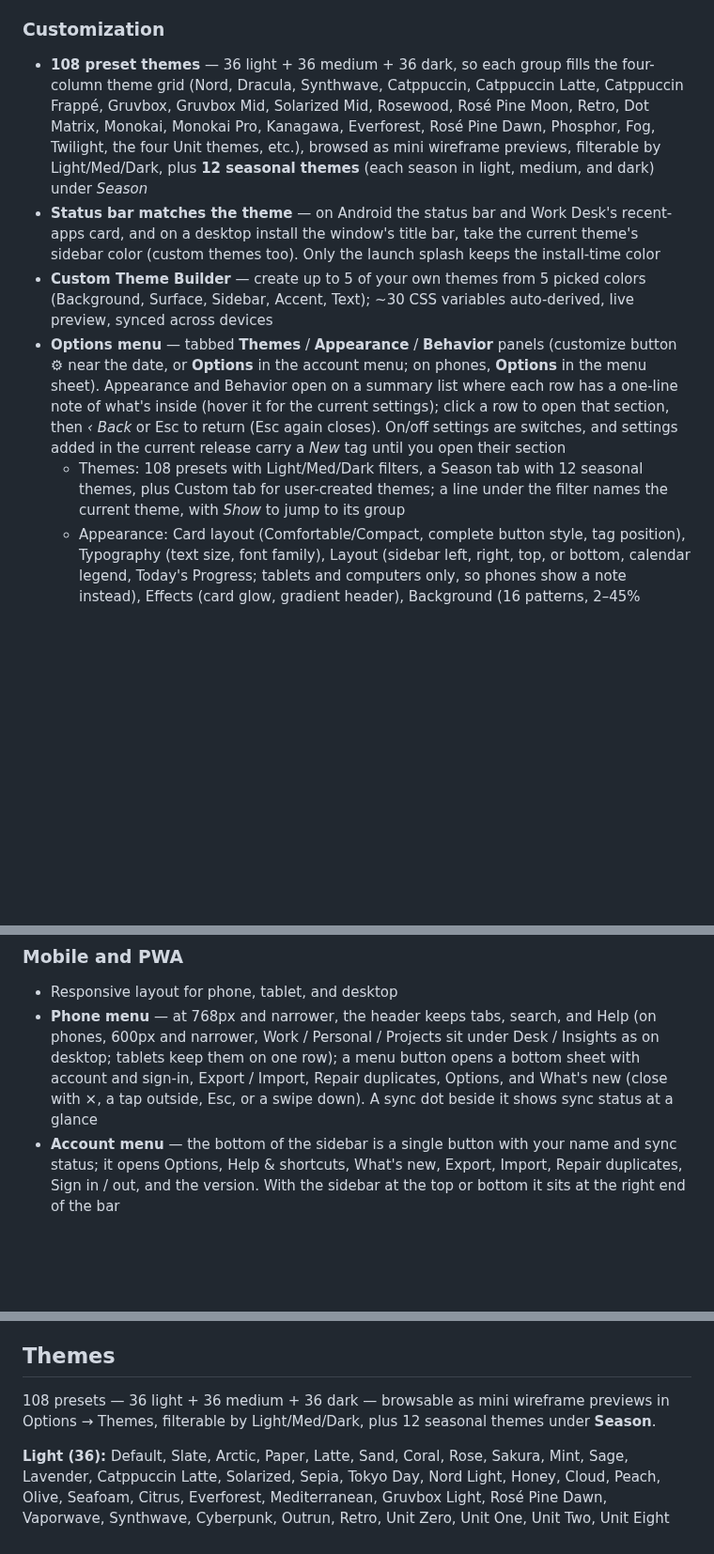
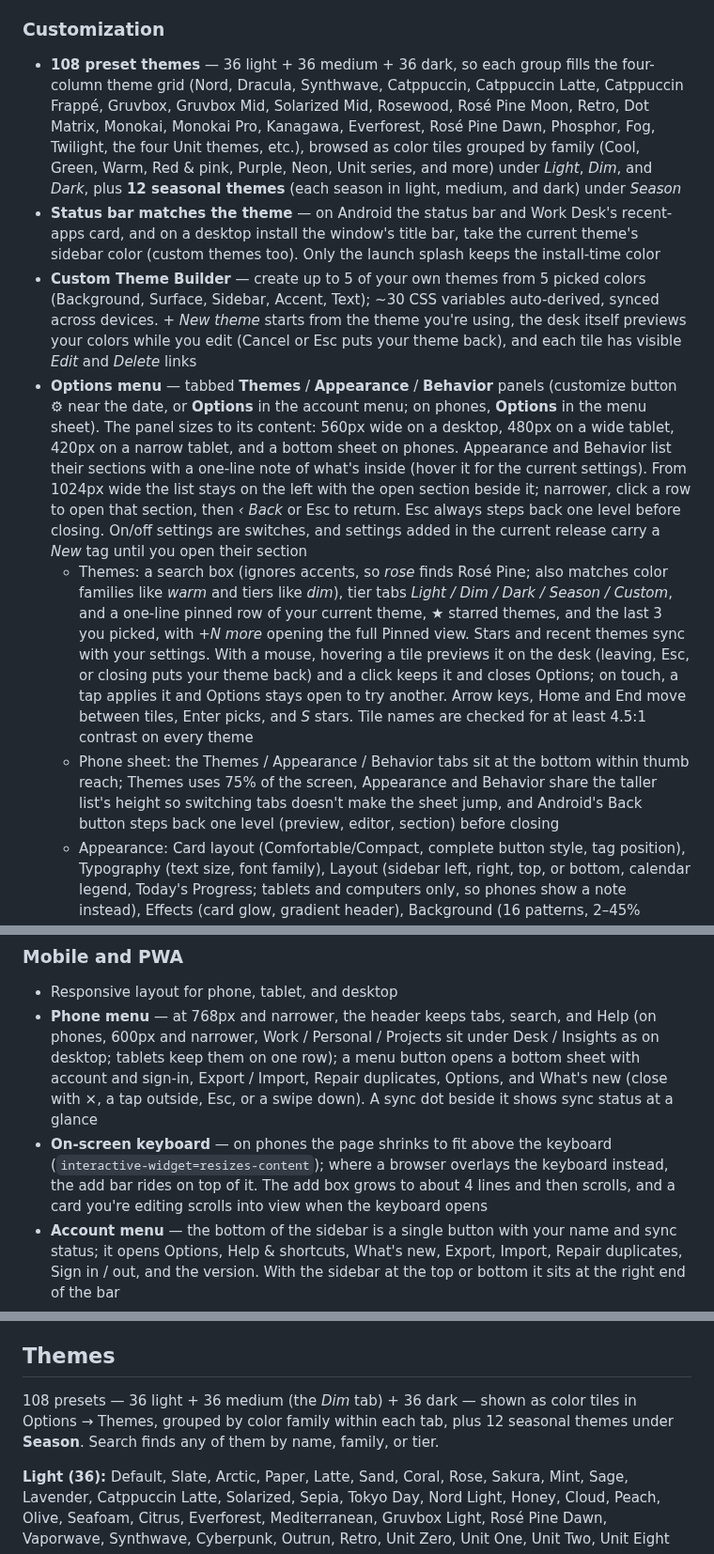
Before and after one commit to KeithRHayden/work_desk, a Markdown page: README.md, 3 parts joined by grey strips. Shown at 94% size. Drawn GitHub-style; blank space fills up the shorter version.

```diff
--- a/README.md
+++ b/README.md
@@ -64,11 +64,12 @@ A personal daily desk for tasks, notes, and light project tracking — with opti
 
 ### Customization
 
-- **108 preset themes** — 36 light + 36 medium + 36 dark, so each group fills the four-column theme grid (Nord, Dracula, Synthwave, Catppuccin, Catppuccin Latte, Catppuccin Frappé, Gruvbox, Gruvbox Mid, Solarized Mid, Rosewood, Rosé Pine Moon, Retro, Dot Matrix, Monokai, Monokai Pro, Kanagawa, Everforest, Rosé Pine Dawn, Phosphor, Fog, Twilight, the four Unit themes, etc.), browsed as mini wireframe previews, filterable by Light/Med/Dark, plus **12 seasonal themes** (each season in light, medium, and dark) under *Season*
+- **108 preset themes** — 36 light + 36 medium + 36 dark, so each group fills the four-column theme grid (Nord, Dracula, Synthwave, Catppuccin, Catppuccin Latte, Catppuccin Frappé, Gruvbox, Gruvbox Mid, Solarized Mid, Rosewood, Rosé Pine Moon, Retro, Dot Matrix, Monokai, Monokai Pro, Kanagawa, Everforest, Rosé Pine Dawn, Phosphor, Fog, Twilight, the four Unit themes, etc.), browsed as color tiles grouped by family (Cool, Green, Warm, Red & pink, Purple, Neon, Unit series, and more) under *Light*, *Dim*, and *Dark*, plus **12 seasonal themes** (each season in light, medium, and dark) under *Season*
 - **Status bar matches the theme** — on Android the status bar and Work Desk's recent-apps card, and on a desktop install the window's title bar, take the current theme's sidebar color (custom themes too). Only the launch splash keeps the install-time color
-- **Custom Theme Builder** — create up to 5 of your own themes from 5 picked colors (Background, Surface, Sidebar, Accent, Text); ~30 CSS variables auto-derived, live preview, synced across devices
-- **Options menu** — tabbed **Themes** / **Appearance** / **Behavior** panels (customize button ⚙ near the date, or **Options** in the account menu; on phones, **Options** in the menu sheet). Appearance and Behavior open on a summary list where each row has a one-line note of what's inside (hover it for the current settings); click a row to open that section, then *‹ Back* or Esc to return (Esc again closes). On/off settings are switches, and settings added in the current release carry a *New* tag until you open their section
-  - Themes: 108 presets with Light/Med/Dark filters, a Season tab with 12 seasonal themes, plus Custom tab for user-created themes; a line under the filter names the current theme, with *Show* to jump to its group
+- **Custom Theme Builder** — create up to 5 of your own themes from 5 picked colors (Background, Surface, Sidebar, Accent, Text); ~30 CSS variables auto-derived, synced across devices. *+ New theme* starts from the theme you're using, the desk itself previews your colors while you edit (Cancel or Esc puts your theme back), and each tile has visible *Edit* and *Delete* links
+- **Options menu** — tabbed **Themes** / **Appearance** / **Behavior** panels (customize button ⚙ near the date, or **Options** in the account menu; on phones, **Options** in the menu sheet). The panel sizes to its content: 560px wide on a desktop, 480px on a wide tablet, 420px on a narrow tablet, and a bottom sheet on phones. Appearance and Behavior list their sections with a one-line note of what's inside (hover it for the current settings). From 1024px wide the list stays on the left with the open section beside it; narrower, click a row to open that section, then *‹ Back* or Esc to return. Esc always steps back one level before closing. On/off settings are switches, and settings added in the current release carry a *New* tag until you open their section
+  - Themes: a search box (ignores accents, so *rose* finds Rosé Pine; also matches color families like *warm* and tiers like *dim*), tier tabs *Light / Dim / Dark / Season / Custom*, and a one-line pinned row of your current theme, ★ starred themes, and the last 3 you picked, with *+N more* opening the full Pinned view. Stars and recent themes sync with your settings. With a mouse, hovering a tile previews it on the desk (leaving, Esc, or closing puts your theme back) and a click keeps it and closes Options; on touch, a tap applies it and Options stays open to try another. Arrow keys, Home and End move between tiles, Enter picks, and *S* stars. Tile names are checked for at least 4.5:1 contrast on every theme
+  - Phone sheet: the Themes / Appearance / Behavior tabs sit at the bottom within thumb reach; Themes uses 75% of the screen, Appearance and Behavior share the taller list's height so switching tabs doesn't make the sheet jump, and Android's Back button steps back one level (preview, editor, section) before closing
   - Appearance: Card layout (Comfortable/Compact, complete button style, tag position), Typography (text size, font family), Layout (sidebar left, right, top, or bottom, calendar legend, Today's Progress; tablets and computers only, so phones show a note instead), Effects (card glow, gradient header), Background (16 patterns, 2–45% strength), Tags (tag colors; top 8 tags with *Show all*; *Reset* only on pinned colors)
   - Behavior: General (startup view, first day of week, quieter weekends), Tasks (keep comments open, auto-collapse completed with threshold 3–20, auto carry each day, celebration confetti, confirm before delete, strike-through completed tasks), Projects (truncate long notes), Insights (weekends don't break streaks), Holidays (past custom holidays hidden behind *Show past*)
   - *Reset to defaults* at the bottom of Appearance and Behavior restores new-install settings for that tab; theme, pinned tag colors, and custom holidays are kept
@@ -91,6 +92,7 @@ A personal daily desk for tasks, notes, and light project tracking — with opti
 
 - Responsive layout for phone, tablet, and desktop
 - **Phone menu** — at 768px and narrower, the header keeps tabs, search, and Help (on phones, 600px and narrower, Work / Personal / Projects sit under Desk / Insights as on desktop; tablets keep them on one row); a menu button opens a bottom sheet with account and sign-in, Export / Import, Repair duplicates, Options, and What's new (close with ×, a tap outside, Esc, or a swipe down). A sync dot beside it shows sync status at a glance
+- **On-screen keyboard** — on phones the page shrinks to fit above the keyboard (`interactive-widget=resizes-content`); where a browser overlays the keyboard instead, the add bar rides on top of it. The add box grows to about 4 lines and then scrolls, and a card you're editing scrolls into view when the keyboard opens
 - **Account menu** — the bottom of the sidebar is a single button with your name and sync status; it opens Options, Help & shortcuts, What's new, Export, Import, Repair duplicates, Sign in / out, and the version. With the sidebar at the top or bottom it sits at the right end of the bar
 - **What's New** — after an update, a highlighted "What's new" link with a pulsing dot appears under the sidebar subtitle (and a dot on the account button); it opens the changelog and disappears once you close it. *What's new* or the version number in the account menu opens the changelog any time
 - **Sticky bottom add bar** on mobile so capture stays reachable while scrolling
@@ -286,7 +288,7 @@ E2E covers add → New, complete/uncomplete, reload persistence, export tombston
 
 ## Themes
 
-108 presets — 36 light + 36 medium + 36 dark — browsable as mini wireframe previews in Options → Themes, filterable by Light/Med/Dark, plus 12 seasonal themes under **Season**.
+108 presets — 36 light + 36 medium (the *Dim* tab) + 36 dark — shown as color tiles in Options → Themes, grouped by color family within each tab, plus 12 seasonal themes under **Season**. Search finds any of them by name, family, or tier.
 
 **Light (36):** Default, Slate, Arctic, Paper, Latte, Sand, Coral, Rose, Sakura, Mint, Sage, Lavender, Catppuccin Latte, Solarized, Sepia, Tokyo Day, Nord Light, Honey, Cloud, Peach, Olive, Seafoam, Citrus, Everforest, Mediterranean, Gruvbox Light, Rosé Pine Dawn, Vaporwave, Synthwave, Cyberpunk, Outrun, Retro, Unit Zero, Unit One, Unit Two, Unit Eight
 
```
